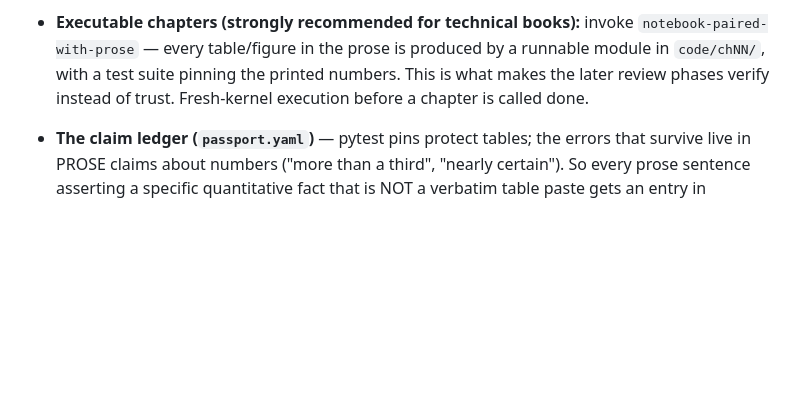
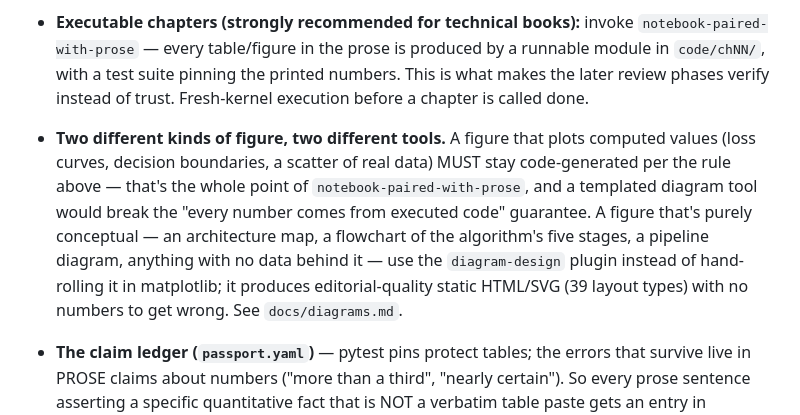
Before and after one commit to aiudalabs/aimprenta, a Markdown page: skills/book-author/SKILL.md, the part around the change. GitHub-like rendering; blank space fills up the shorter version.

```diff
--- a/skills/book-author/SKILL.md
+++ b/skills/book-author/SKILL.md
@@ -64,6 +64,16 @@ running threads):
   by a runnable module in `code/chNN/`, with a test suite pinning the printed
   numbers. This is what makes the later review phases verify instead of
   trust. Fresh-kernel execution before a chapter is called done.
+- **Two different kinds of figure, two different tools.** A figure that
+  plots computed values (loss curves, decision boundaries, a scatter of real
+  data) MUST stay code-generated per the rule above — that's the whole point
+  of `notebook-paired-with-prose`, and a templated diagram tool would break
+  the "every number comes from executed code" guarantee. A figure that's
+  purely conceptual — an architecture map, a flowchart of the algorithm's
+  five stages, a pipeline diagram, anything with no data behind it — use the
+  `diagram-design` plugin instead of hand-rolling it in matplotlib; it
+  produces editorial-quality static HTML/SVG (39 layout types) with no
+  numbers to get wrong. See `docs/diagrams.md`.
 - **The claim ledger (`passport.yaml`)** — pytest pins protect tables; the
   errors that survive live in PROSE claims about numbers ("more than a
   third", "nearly certain"). So every prose sentence asserting a specific
```
Also changed, not shown: docs/diagrams.md (added, +57 -0 lines), docs/optional-skills.md (added, +40 -0 lines).
